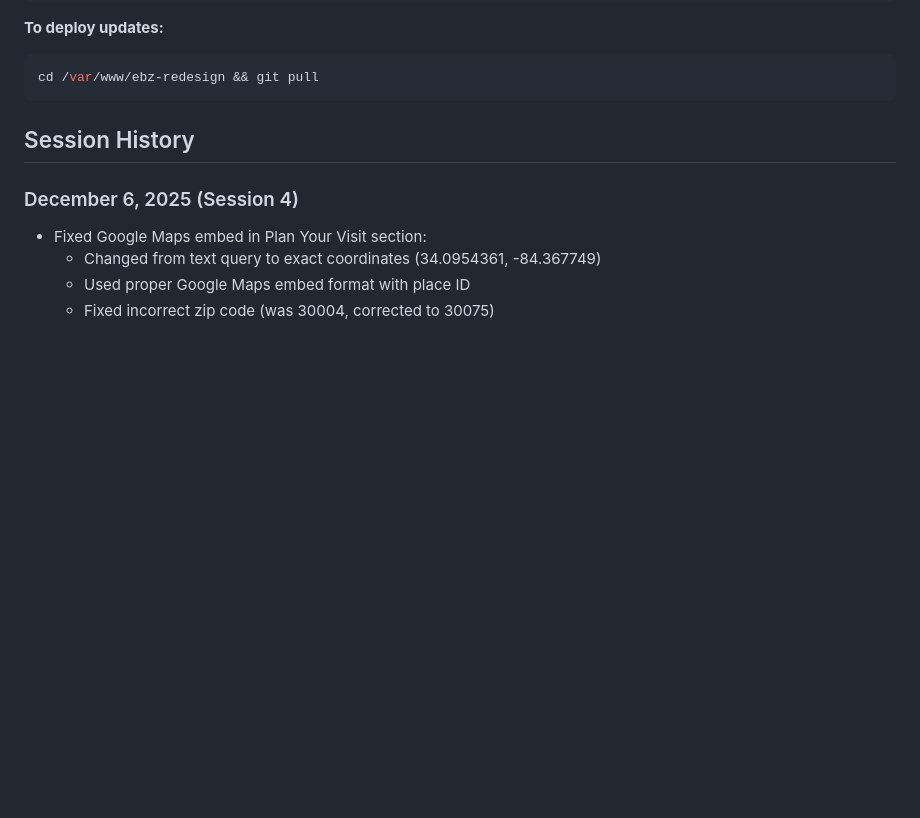
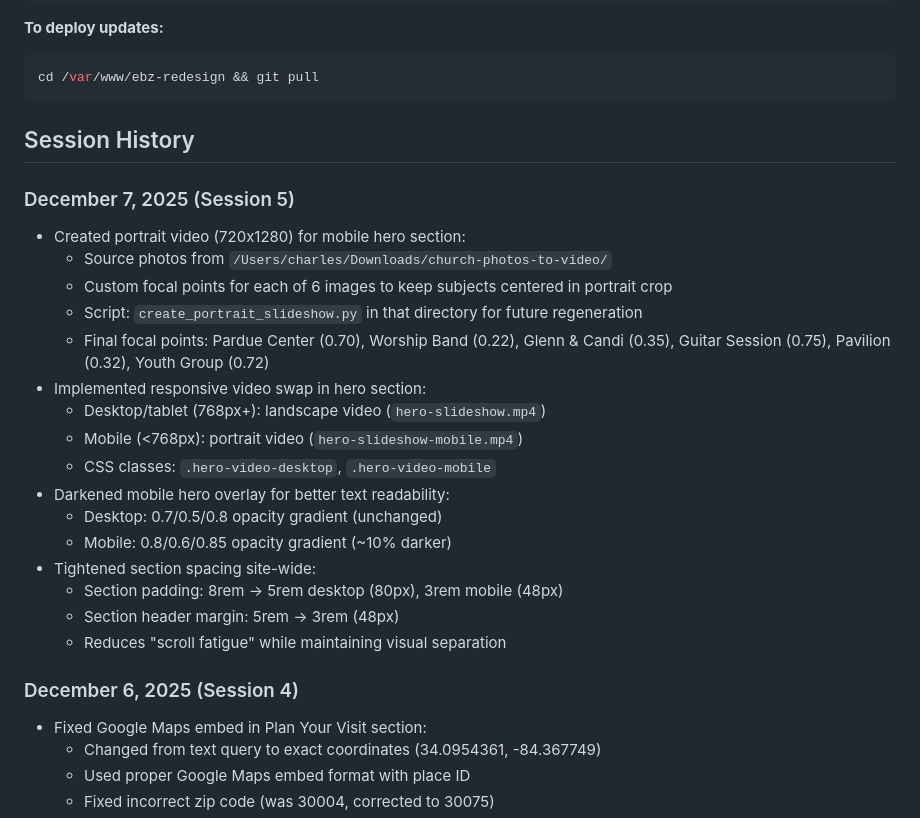
Before and after one commit to charles-hood/ebz-redesign, a Markdown page: CLAUDE.md, the part around the change. Rendered like a GitHub page; blank space fills up the shorter version.

Commit message:
Update CLAUDE.md with Session 5 work

```diff
--- a/CLAUDE.md
+++ b/CLAUDE.md
@@ -298,6 +298,24 @@ cd /var/www/ebz-redesign && git pull
 
 ## Session History
 
+### December 7, 2025 (Session 5)
+- Created portrait video (720x1280) for mobile hero section:
+  - Source photos from `/Users/charles/Downloads/church-photos-to-video/`
+  - Custom focal points for each of 6 images to keep subjects centered in portrait crop
+  - Script: `create_portrait_slideshow.py` in that directory for future regeneration
+  - Final focal points: Pardue Center (0.70), Worship Band (0.22), Glenn & Candi (0.35), Guitar Session (0.75), Pavilion (0.32), Youth Group (0.72)
+- Implemented responsive video swap in hero section:
+  - Desktop/tablet (768px+): landscape video (`hero-slideshow.mp4`)
+  - Mobile (<768px): portrait video (`hero-slideshow-mobile.mp4`)
+  - CSS classes: `.hero-video-desktop`, `.hero-video-mobile`
+- Darkened mobile hero overlay for better text readability:
+  - Desktop: 0.7/0.5/0.8 opacity gradient (unchanged)
+  - Mobile: 0.8/0.6/0.85 opacity gradient (~10% darker)
+- Tightened section spacing site-wide:
+  - Section padding: 8rem → 5rem desktop (80px), 3rem mobile (48px)
+  - Section header margin: 5rem → 3rem (48px)
+  - Reduces "scroll fatigue" while maintaining visual separation
+
 ### December 6, 2025 (Session 4)
 - Fixed Google Maps embed in Plan Your Visit section:
   - Changed from text query to exact coordinates (34.0954361, -84.367749)
```
